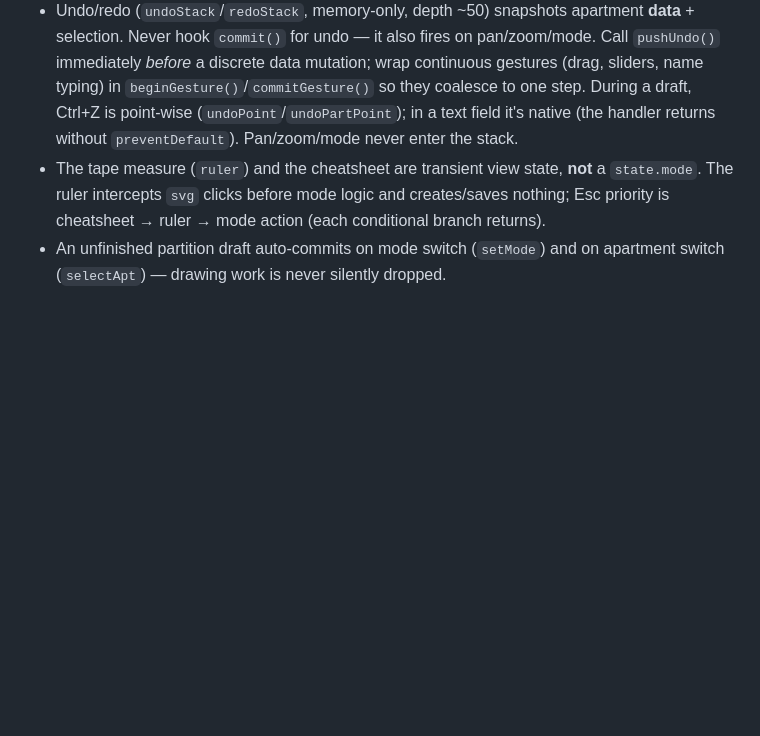
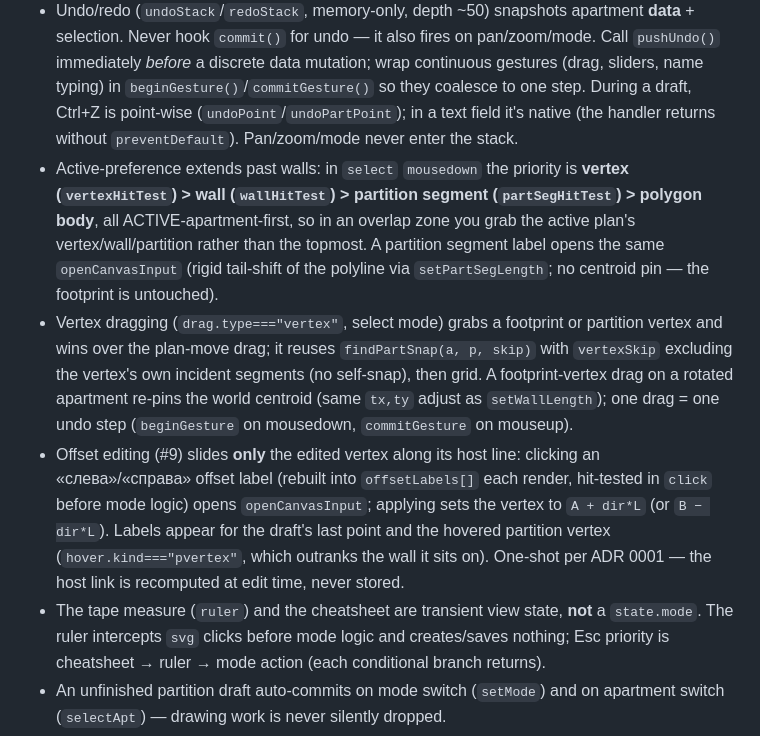
Before and after one commit to damir224/plan, a Markdown page: CLAUDE.md, the part around the change. Rendered like a GitHub page; blank space fills up the shorter version.

Commit message:
CLAUDE.md: инварианты для слайсов 4/5/7 — приоритет активной квартиры, таскание вершин, правка отступов
Co-Authored-By: Claude Fable 5 <noreply@anthropic.com>

```diff
--- a/CLAUDE.md
+++ b/CLAUDE.md
@@ -57,5 +57,8 @@ Data model — `state.apartments[]`, persisted (debounced 250 ms) to `localStora
 - The on-canvas input (`openCanvasInput`) is one shared `#wallInput` element; its Enter handler calls `e.stopPropagation()` (same double-action guard as `#lenInput`) and each open auto-closes any prior editor. `repositionCanvasInput()` re-pins it to its label every `render()`; `setMode` cancels it. Reuse this opener for every on-canvas dimension edit (wall length, partition segment, offset) — don't build a second input.
 - Partition vertices snap (one-shot) to the **active** apartment's own host lines — its footprint walls (closed loop) and its existing partitions — with priority **corner > line > grid**; never to other apartments' geometry and never to the footprint draft. Snap and the «слева»/«справа» offsets are computed in the apartment's **local** space (so they hold under rotation); thresholds are screen-px converted via `state.scale`. Holding **Alt** suppresses line+grid snapping (ortho still applies). The capture is **one-shot**: the point→host-line link is **not** stored (only `partSnap` transient display state), so partitions still do **not** follow later footprint-wall edits. Workflow assumption: size the footprint first, then add partitions.
 - Undo/redo (`undoStack`/`redoStack`, memory-only, depth ~50) snapshots apartment **data** + selection. Never hook `commit()` for undo — it also fires on pan/zoom/mode. Call `pushUndo()` immediately *before* a discrete data mutation; wrap continuous gestures (drag, sliders, name typing) in `beginGesture()`/`commitGesture()` so they coalesce to one step. During a draft, Ctrl+Z is point-wise (`undoPoint`/`undoPartPoint`); in a text field it's native (the handler returns without `preventDefault`). Pan/zoom/mode never enter the stack.
+- Active-preference extends past walls: in `select` `mousedown` the priority is **vertex (`vertexHitTest`) > wall (`wallHitTest`) > partition segment (`partSegHitTest`) > polygon body**, all ACTIVE-apartment-first, so in an overlap zone you grab the active plan's vertex/wall/partition rather than the topmost. A partition segment label opens the same `openCanvasInput` (rigid tail-shift of the polyline via `setPartSegLength`; no centroid pin — the footprint is untouched).
+- Vertex dragging (`drag.type==="vertex"`, select mode) grabs a footprint or partition vertex and wins over the plan-move drag; it reuses `findPartSnap(a, p, skip)` with `vertexSkip` excluding the vertex's own incident segments (no self-snap), then grid. A footprint-vertex drag on a rotated apartment re-pins the world centroid (same `tx,ty` adjust as `setWallLength`); one drag = one undo step (`beginGesture` on mousedown, `commitGesture` on mouseup).
+- Offset editing (#9) slides **only** the edited vertex along its host line: clicking an «слева»/«справа» offset label (rebuilt into `offsetLabels[]` each render, hit-tested in `click` before mode logic) opens `openCanvasInput`; applying sets the vertex to `A + dir*L` (or `B − dir*L`). Labels appear for the draft's last point and the hovered partition vertex (`hover.kind==="pvertex"`, which outranks the wall it sits on). One-shot per ADR 0001 — the host link is recomputed at edit time, never stored.
 - The tape measure (`ruler`) and the cheatsheet are transient view state, **not** a `state.mode`. The ruler intercepts `svg` clicks before mode logic and creates/saves nothing; Esc priority is cheatsheet → ruler → mode action (each conditional branch returns).
 - An unfinished partition draft auto-commits on mode switch (`setMode`) and on apartment switch (`selectApt`) — drawing work is never silently dropped.
```
